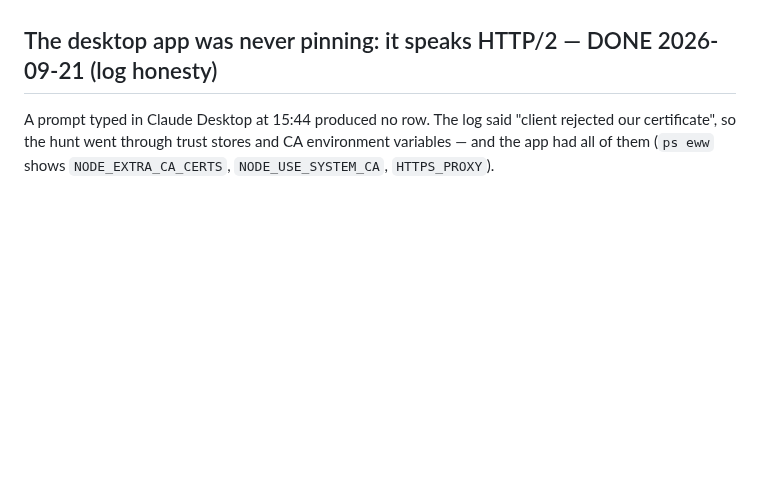
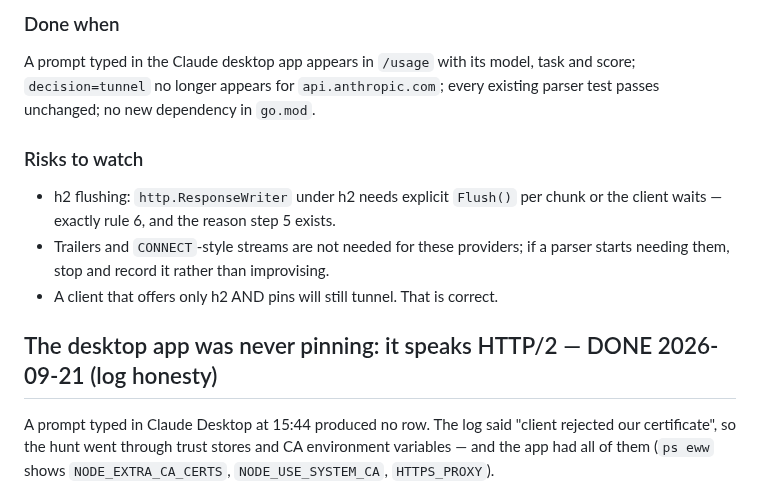
Before and after one commit to pkisan/aiul, a Markdown page: docs/PROGRESS.md, the part around one of its changes. Rendered like a GitHub page; blank space fills up the shorter version.

```diff
--- a/docs/PROGRESS.md
+++ b/docs/PROGRESS.md
@@ -21,3 +88,16 @@ Last updated: 2026-09-21 (session resume)
+### Done when
+
+A prompt typed in the Claude desktop app appears in `/usage` with its model,
+task and score; `decision=tunnel` no longer appears for `api.anthropic.com`;
+every existing parser test passes unchanged; no new dependency in `go.mod`.
+
+### Risks to watch
+
+- h2 flushing: `http.ResponseWriter` under h2 needs explicit `Flush()` per chunk
+  or the client waits — exactly rule 6, and the reason step 5 exists.
+- Trailers and `CONNECT`-style streams are not needed for these providers; if a
+  parser starts needing them, stop and record it rather than improvising.
+- A client that offers only h2 AND pins will still tunnel. That is correct.
 
 ## The desktop app was never pinning: it speaks HTTP/2 — DONE 2026-09-21 (log honesty)
 
```
Also changed, not shown: other parts of docs/PROGRESS.md (+72 -5 lines).
